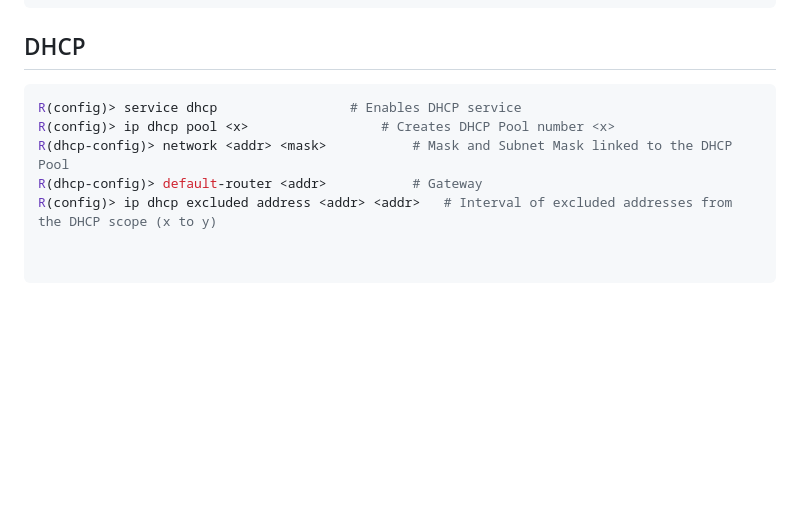
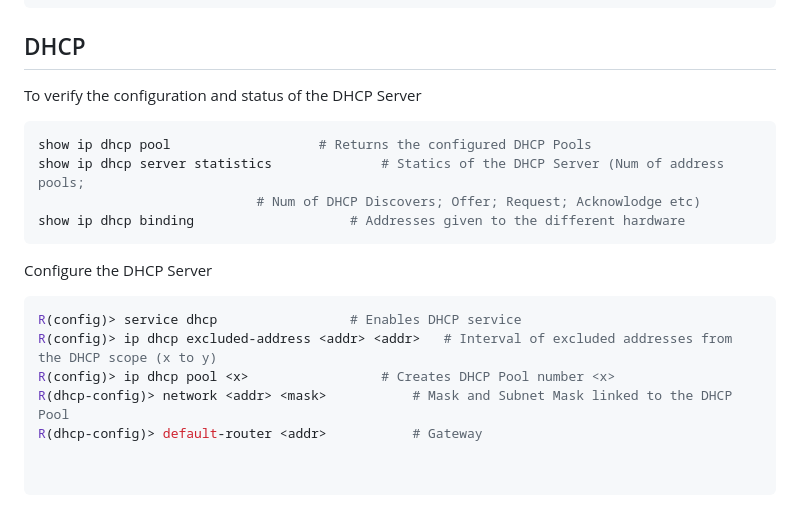
Before and after one commit to tfdmendes/rc1-project, a Markdown page: Readme.md, the part around the change. GitHub-like rendering; blank space fills up the shorter version.

````diff
--- a/Readme.md
+++ b/Readme.md
@@ -97,12 +97,20 @@ R> end 							# Exit current configuration
 
 
 ## DHCP<a name="dhcp"/></a>
+To verify the configuration and status of the DHCP Server
+```sh
+show ip dhcp pool 					# Returns the configured DHCP Pools
+show ip dhcp server statistics 				# Statics of the DHCP Server (Num of address pools;
+							# Num of DHCP Discovers; Offer;	Request; Acknowlodge etc)
+show ip dhcp binding 					# Addresses given to the different hardware
+```
+Configure the DHCP Server
 ```sh
 R(config)> service dhcp 				# Enables DHCP service
+R(config)> ip dhcp excluded-address <addr> <addr> 	# Interval of excluded addresses from the DHCP scope (x to y)
 R(config)> ip dhcp pool <x> 				# Creates DHCP Pool number <x>
 R(dhcp-config)> network <addr> <mask>			# Mask and Subnet Mask linked to the DHCP Pool
 R(dhcp-config)> default-router <addr> 			# Gateway
-R(config)> ip dhcp excluded address <addr> <addr> 	# Interval of excluded addresses from the DHCP scope (x to y)
 
 
 ```
````
